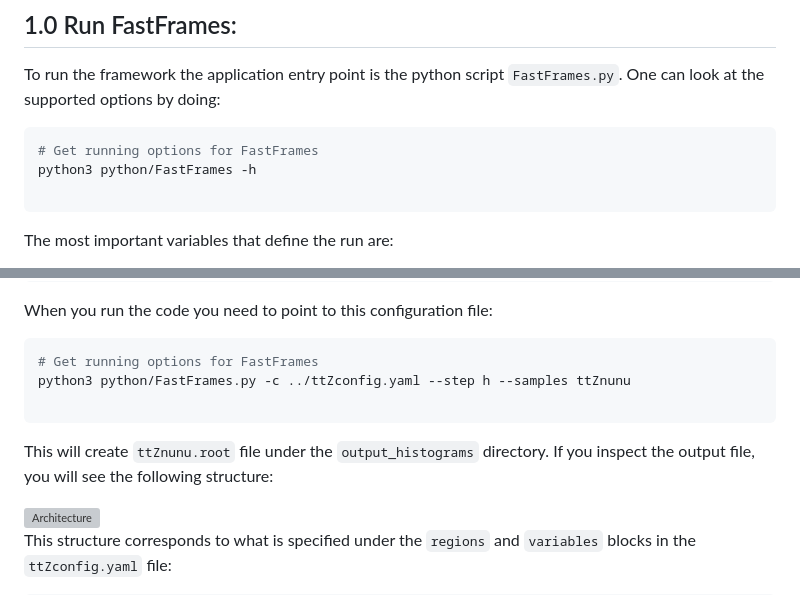
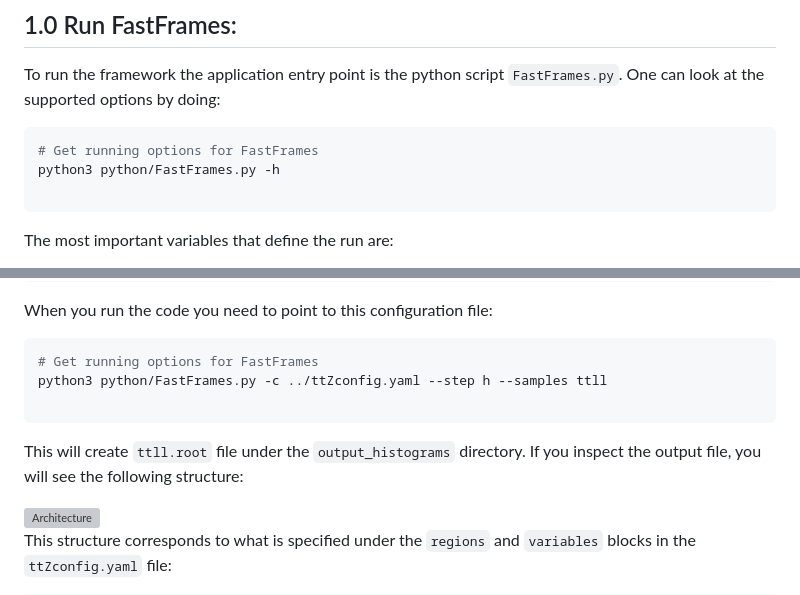
Before and after one commit to dan2105/FFAnalysis, a Markdown page: docs/Tutorial.md, 2 parts joined by grey strips. Drawn GitHub-style; grey boxes are pictures that could not be loaded.

Commit message:
Fixing typos

````diff
--- a/docs/Tutorial.md
+++ b/docs/Tutorial.md
@@ -149,7 +149,7 @@ To run the framework the application entry point is the python script `FastFrame
 
 ```bash
 # Get running options for FastFrames
-python3 python/FastFrames -h
+python3 python/FastFrames.py -h
 
 ```
 </div>
@@ -198,12 +198,12 @@ When you run the code you need to point to this configuration file:
 
 ```bash
 # Get running options for FastFrames
-python3 python/FastFrames.py -c ../ttZconfig.yaml --step h --samples ttZnunu
-
-```
-</div>
-
-This will create `ttZnunu.root` file under the `output_histograms` directory. If you inspect the output file, you will see the following structure:
+python3 python/FastFrames.py -c ../ttZconfig.yaml --step h --samples ttll
+
+```
+</div>
+
+This will create `ttll.root` file under the `output_histograms` directory. If you inspect the output file, you will see the following structure:
 
 <img src="../image1.png" alt="Architecture" width="600"/>
 
````
